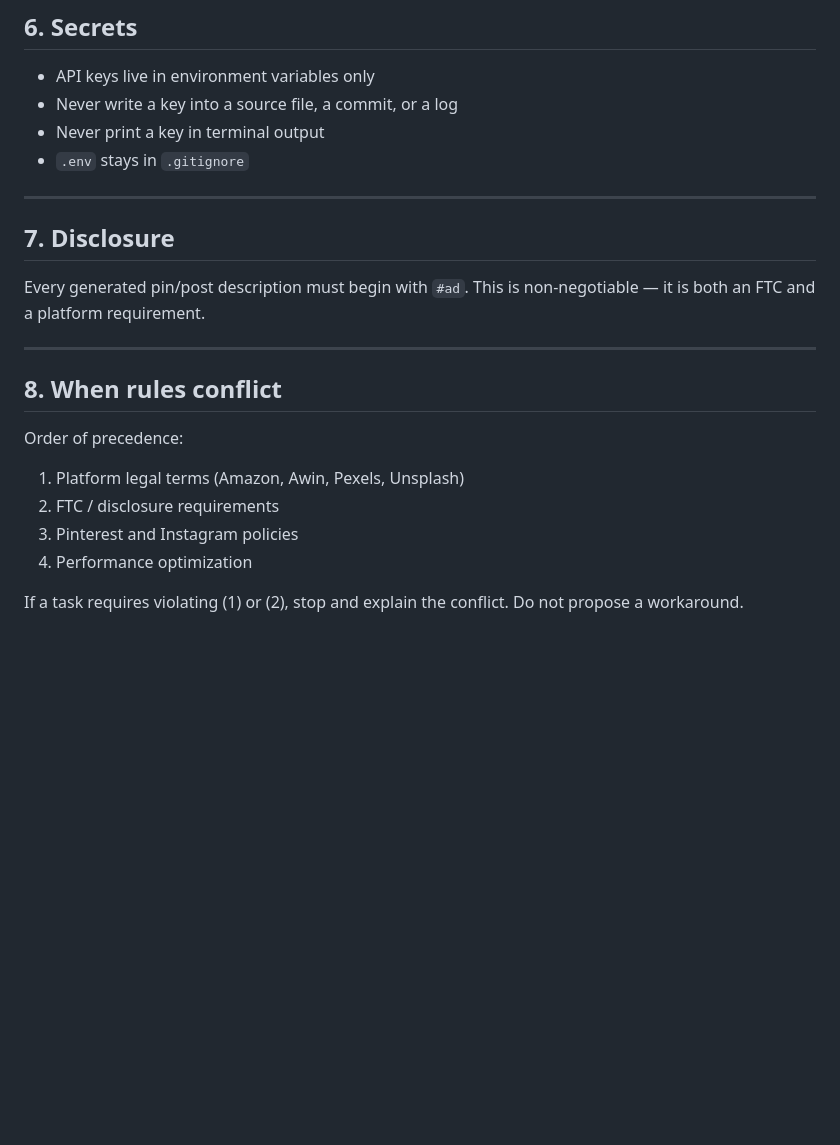
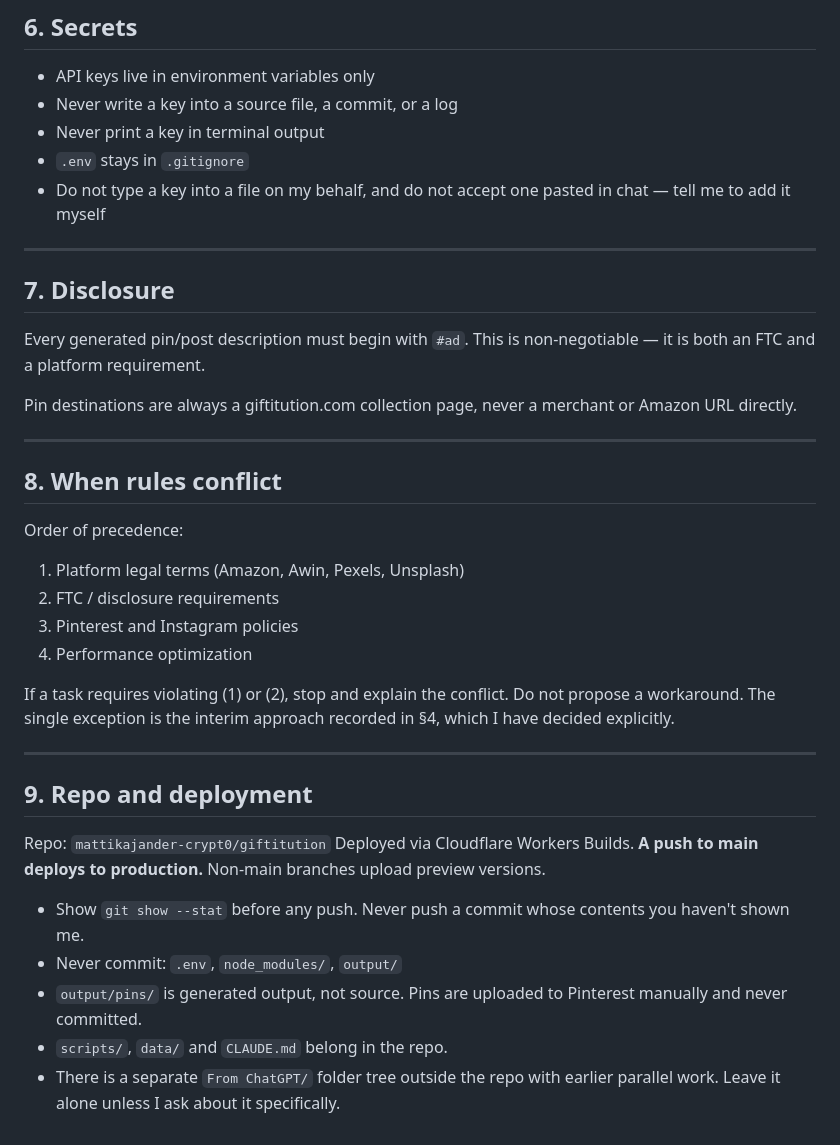
Before and after one commit to mattikajander-crypt0/giftitution, a Markdown page: CLAUDE.md, the part around one of its changes. Drawn GitHub-style; blank space fills up the shorter version.

```diff
--- a/CLAUDE.md
+++ b/CLAUDE.md
@@ -230,6 +263,8 @@ merchant's `awinmid` if it isn't already on file — do not guess it.
 - Never write a key into a source file, a commit, or a log
 - Never print a key in terminal output
 - `.env` stays in `.gitignore`
+- Do not type a key into a file on my behalf, and do not accept one pasted in
+  chat — tell me to add it myself
 
 ---
 
@@ -238,15 +273,37 @@ merchant's `awinmid` if it isn't already on file — do not guess it.
 Every generated pin/post description must begin with `#ad`.
 This is non-negotiable — it is both an FTC and a platform requirement.
 
+Pin destinations are always a giftitution.com collection page, never a merchant
+or Amazon URL directly.
+
 ---
 
 ## 8. When rules conflict
 
 Order of precedence:
+
 1. Platform legal terms (Amazon, Awin, Pexels, Unsplash)
 2. FTC / disclosure requirements
 3. Pinterest and Instagram policies
 4. Performance optimization
 
-If a task requires violating (1) or (2), stop and explain the conflict.
-Do not propose a workaround.
+If a task requires violating (1) or (2), stop and explain the conflict. Do not
+propose a workaround. The single exception is the interim approach recorded in
+§4, which I have decided explicitly.
+
+---
+
+## 9. Repo and deployment
+
+Repo: `mattikajander-crypt0/giftitution`
+Deployed via Cloudflare Workers Builds. **A push to main deploys to
+production.** Non-main branches upload preview versions.
+
+- Show `git show --stat` before any push. Never push a commit whose contents
+  you haven't shown me.
+- Never commit: `.env`, `node_modules/`, `output/`
+- `output/pins/` is generated output, not source. Pins are uploaded to
+  Pinterest manually and never committed.
+- `scripts/`, `data/` and `CLAUDE.md` belong in the repo.
+- There is a separate `From ChatGPT/` folder tree outside the repo with earlier
+  parallel work. Leave it alone unless I ask about it specifically.
```
Also changed, not shown: other parts of CLAUDE.md (+138 -105 lines).
